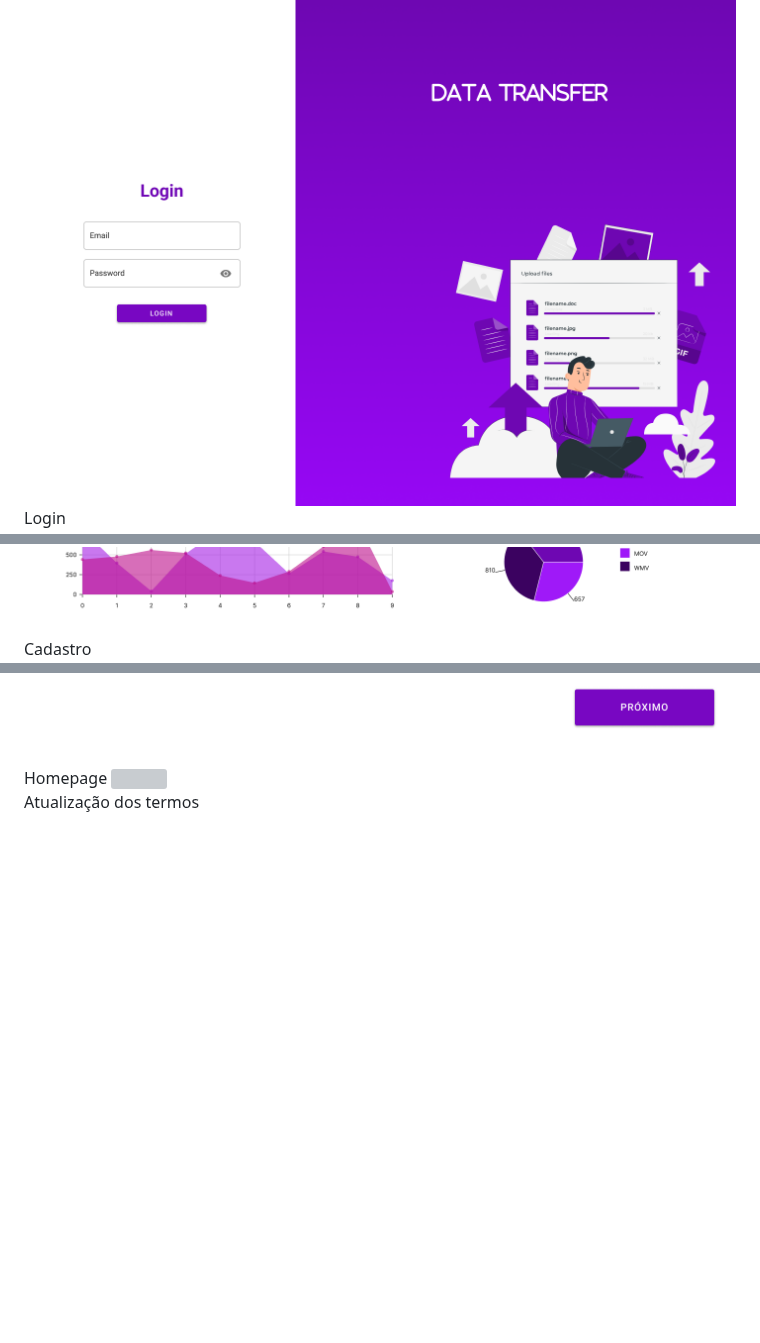
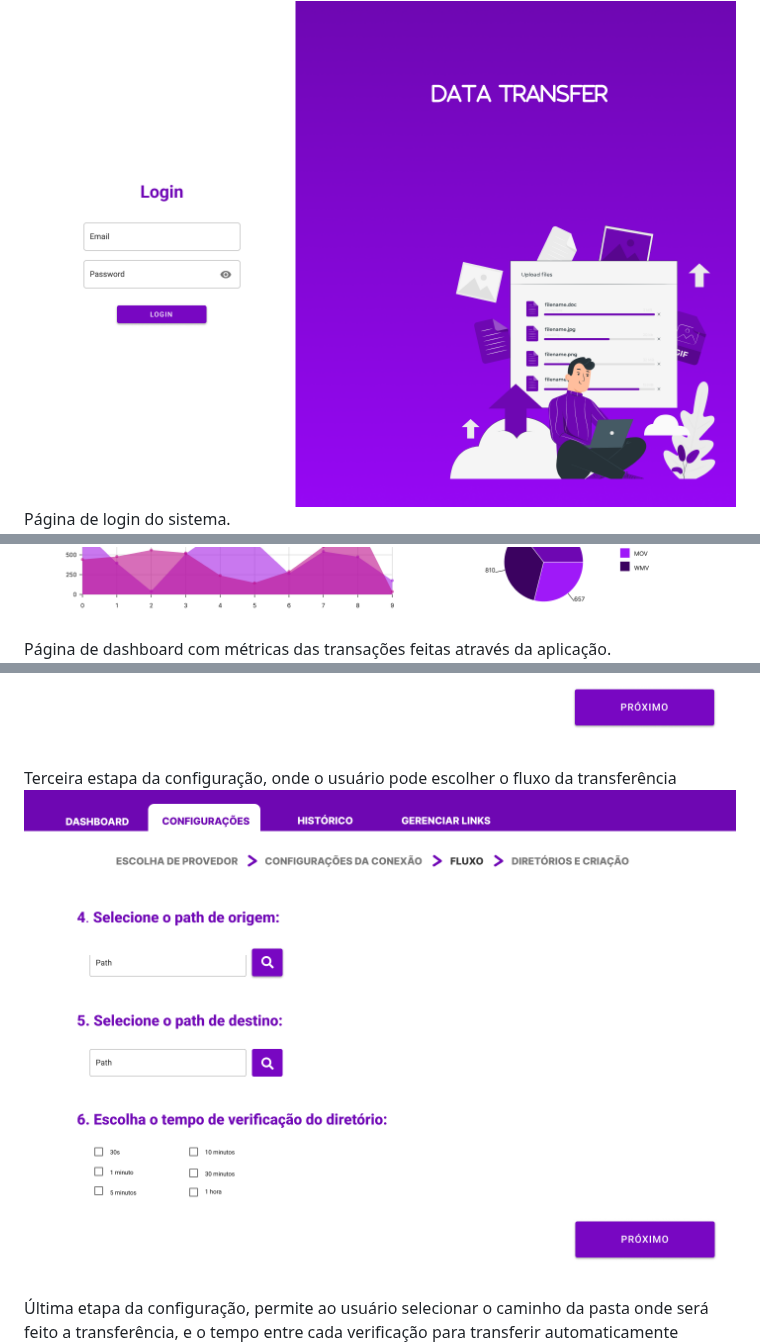
Before and after one commit to mvarocha/Bertoti, a Markdown page: metodologia da pesquisa cientifico tecnologica/readme.md, 3 parts joined by grey strips. Drawn GitHub-style; folded sections open; blank space fills up the shorter version; grey boxes are pictures that could not be loaded.

```diff
--- a/metodologia da pesquisa cientifico tecnologica/readme.md
+++ b/metodologia da pesquisa cientifico tecnologica/readme.md
@@ -296,7 +296,7 @@ Este projeto teve como objetivo a criação de um sistema de transferência de a
 <details>
 <summary>IMAGENS DO SISTEMA</summary>
 <img src="./images/Login.png">
-<figcaption style="font-size: smaller;">Login</p>
+<figcaption style="font-size: smaller;">Página de login do sistema.</p>
 <img src="./images/Dashboard.png">
-<figcaption style="font-size: smaller;">Cadastro</p>
+<figcaption style="font-size: smaller;">Página de dashboard com métricas das transações feitas através da aplicação.</p>
 <img src="./images/Configurações.png">
@@ -306,5 +306,5 @@ Este projeto teve como objetivo a criação de um sistema de transferência de a
 <img src="./images/Configurações%20(1).png">
-<figcaption style="font-size: smaller;">Homepage</p>
-<img src="./images/Configurações%20(2)">
-<figcaption style="font-size: smaller;">Atualização dos termos</p>
+<figcaption style="font-size: smaller;">Terceira estapa da configuração, onde o usuário pode escolher o fluxo da transferência</p>
+<img src="./images/Configurações%20(2).png">
+<figcaption style="font-size: smaller;">Última etapa da configuração, permite ao usuário selecionar o caminho da pasta onde será feito a transferência, e o tempo entre cada verificação para transferir automaticamente</p>
 <img src="./images/Histórico.png">
```
Also changed, not shown: other parts of metodologia da pesquisa cientifico tecnologica/readme.md (+3 -3 lines).
